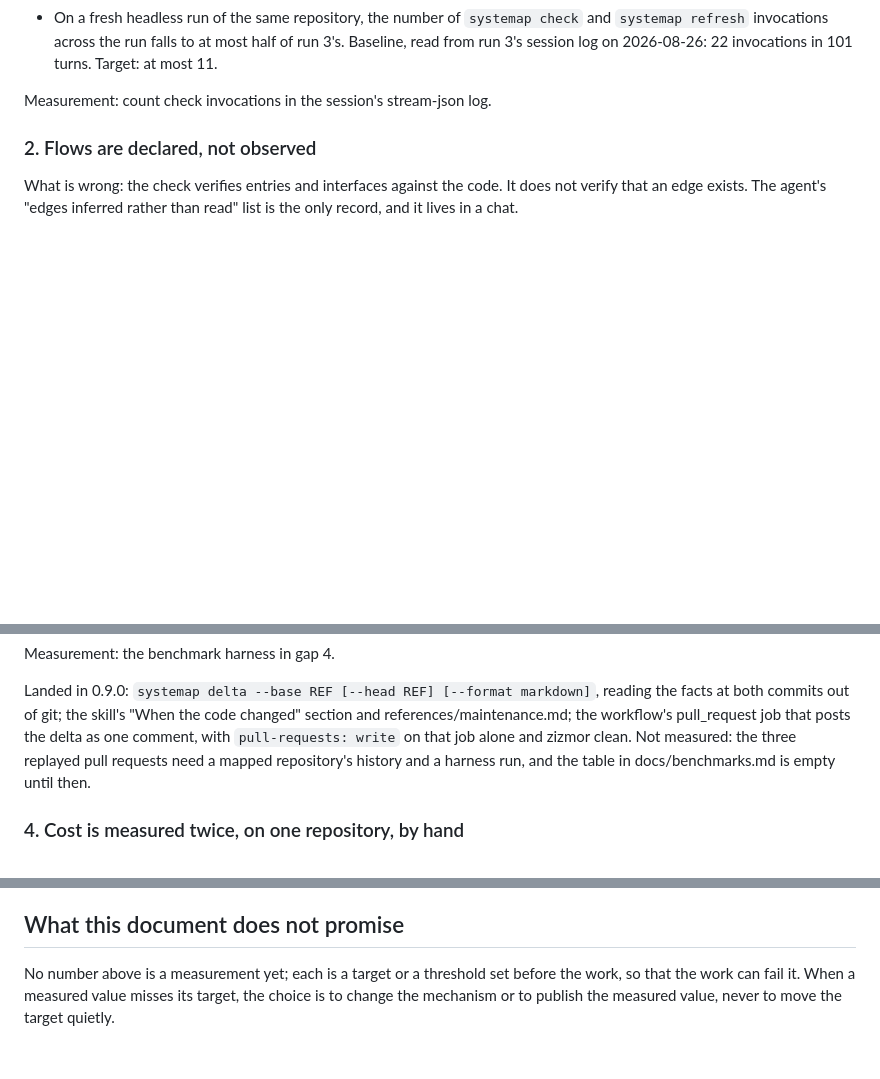
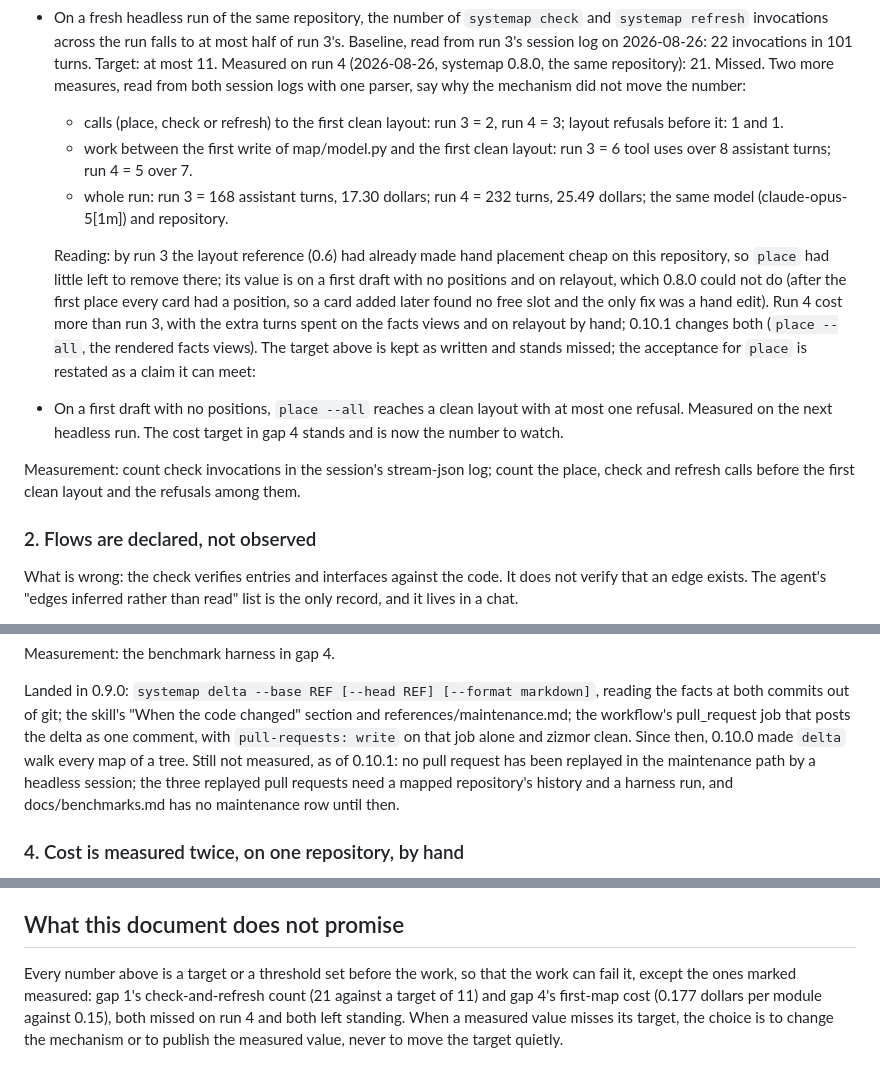
Before and after one commit to 0xfauzi/systemap, a Markdown page: ROADMAP.md, 3 parts joined by grey strips. Rendered like a GitHub page; blank space fills up the shorter version.

Commit message:
roadmap: gap 1 measured on run 4 and missed, the place claim restated; gaps 3, 4 and 5 marked with what landed and what is still unmeasured

```diff
--- a/ROADMAP.md
+++ b/ROADMAP.md
@@ -58,8 +58,35 @@ Acceptance, stated now:
   `systemap check` and `systemap refresh` invocations across the run falls
   to at most half of run 3's. Baseline, read from run 3's session log on
   2026-08-26: 22 invocations in 101 turns. Target: at most 11.
+  Measured on run 4 (2026-08-26, systemap 0.8.0, the same repository):
+  21. Missed. Two more measures, read from both session logs with one
+  parser, say why the mechanism did not move the number:
+  - calls (place, check or refresh) to the first clean layout: run 3 =
+    2, run 4 = 3; layout refusals before it: 1 and 1.
+  - work between the first write of map/model.py and the first clean
+    layout: run 3 = 6 tool uses over 8 assistant turns; run 4 = 5 over
+    7.
+  - whole run: run 3 = 168 assistant turns, 17.30 dollars; run 4 = 232
+    turns, 25.49 dollars; the same model (claude-opus-5[1m]) and
+    repository.
 
-Measurement: count check invocations in the session's stream-json log.
+  Reading: by run 3 the layout reference (0.6) had already made hand
+  placement cheap on this repository, so `place` had little left to
+  remove there; its value is on a first draft with no positions and on
+  relayout, which 0.8.0 could not do (after the first place every card
+  had a position, so a card added later found no free slot and the only
+  fix was a hand edit). Run 4 cost more than run 3, with the extra turns
+  spent on the facts views and on relayout by hand; 0.10.1 changes both
+  (`place --all`, the rendered facts views). The target above is kept
+  as written and stands missed; the acceptance for `place` is restated
+  as a claim it can meet:
+- On a first draft with no positions, `place --all` reaches a clean
+  layout with at most one refusal. Measured on the next headless run.
+  The cost target in gap 4 stands and is now the number to watch.
+
+Measurement: count check invocations in the session's stream-json log;
+count the place, check and refresh calls before the first clean layout
+and the refusals among them.
 
 ### 2. Flows are declared, not observed
 
@@ -113,9 +140,12 @@ Landed in 0.9.0: `systemap delta --base REF [--head REF] [--format
 markdown]`, reading the facts at both commits out of git; the skill's
 "When the code changed" section and references/maintenance.md; the
 workflow's pull_request job that posts the delta as one comment, with
-`pull-requests: write` on that job alone and zizmor clean. Not measured:
-the three replayed pull requests need a mapped repository's history and
-a harness run, and the table in docs/benchmarks.md is empty until then.
+`pull-requests: write` on that job alone and zizmor clean. Since then,
+0.10.0 made `delta` walk every map of a tree. Still not measured, as of
+0.10.1: no pull request has been replayed in the maintenance path by a
+headless session; the three replayed pull requests need a mapped
+repository's history and a harness run, and docs/benchmarks.md has no
+maintenance row until then.
 
 ### 4. Cost is measured twice, on one repository, by hand
 
@@ -231,7 +268,10 @@ numbers measured).
 
 ## What this document does not promise
 
-No number above is a measurement yet; each is a target or a threshold set
-before the work, so that the work can fail it. When a measured value
-misses its target, the choice is to change the mechanism or to publish the
-measured value, never to move the target quietly.
+Every number above is a target or a threshold set before the work, so
+that the work can fail it, except the ones marked measured: gap 1's
+check-and-refresh count (21 against a target of 11) and gap 4's first-map
+cost (0.177 dollars per module against 0.15), both missed on run 4 and
+both left standing. When a measured value misses its target, the choice
+is to change the mechanism or to publish the measured value, never to
+move the target quietly.
```
Also changed, not shown: other parts of ROADMAP.md (+11 -4 lines).
